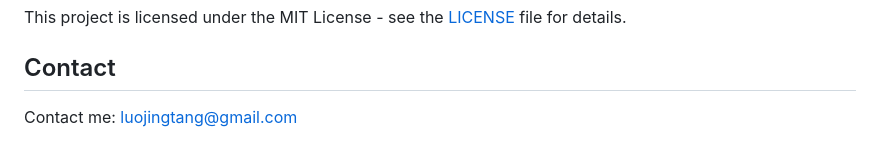
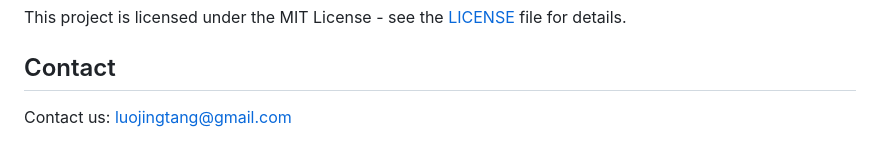
Before and after one commit to lambblue/rui, a Markdown page: README.md, the part around the change. Rendered like a GitHub page.

```diff
--- a/README.md
+++ b/README.md
@@ -121,4 +121,4 @@ This project is licensed under the MIT License - see the [LICENSE](LICENSE) file
 
 ## Contact
 
-Contact me: luojingtang@gmail.com
+Contact us: luojingtang@gmail.com
```
